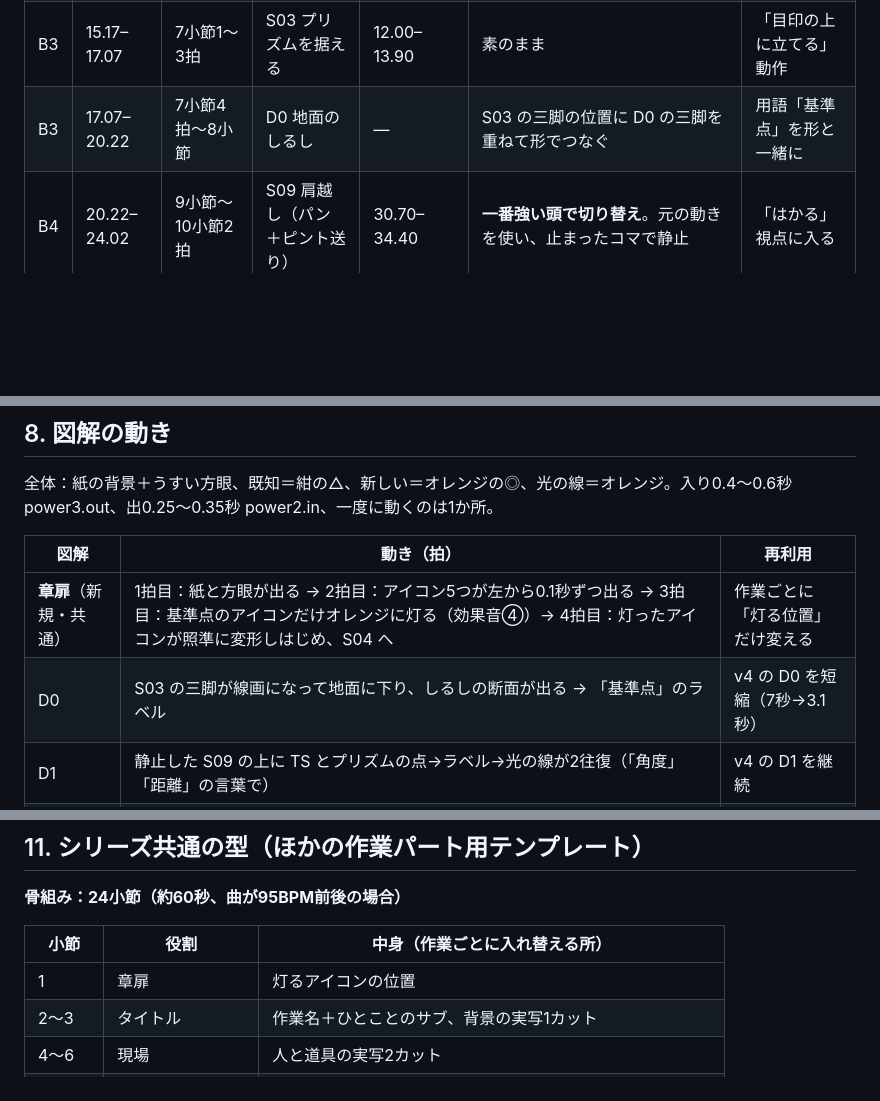
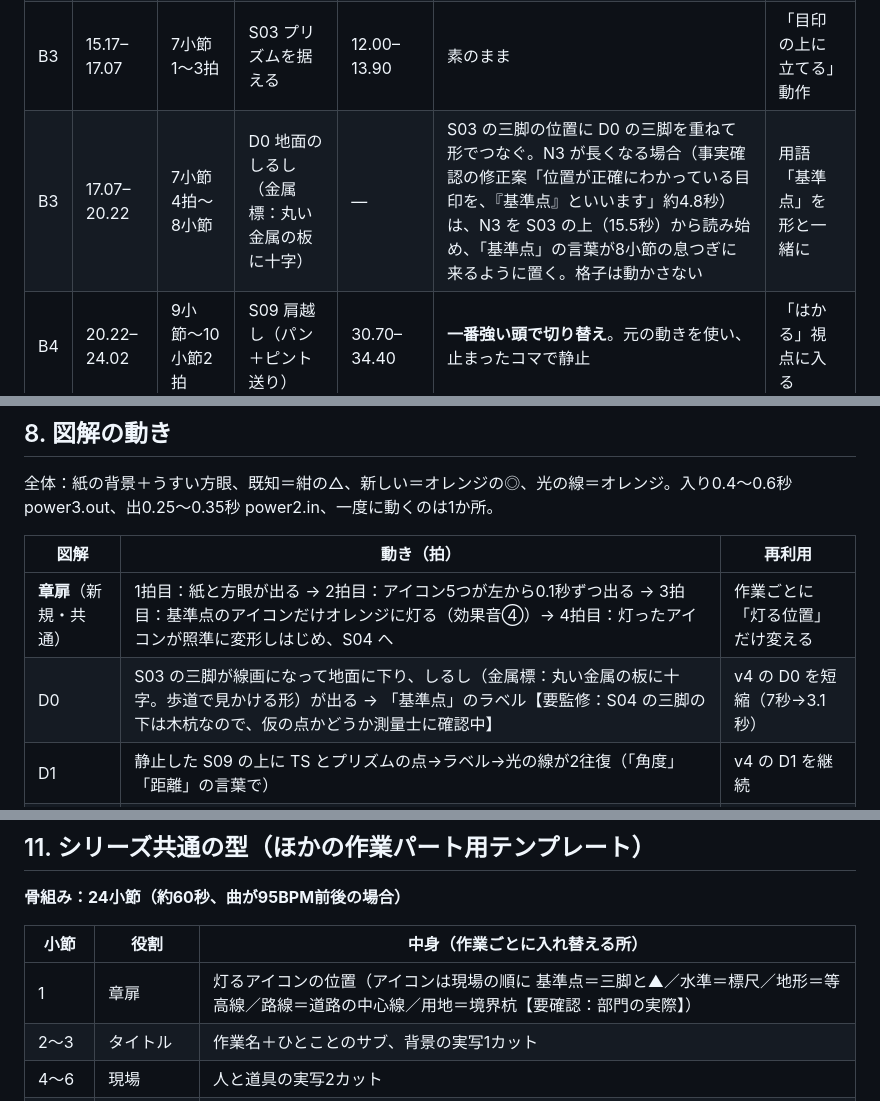
Before and after one commit to tanakadmw9/-, a Markdown page: docs/11_editing_plan.md, 3 parts joined by grey strips. Drawn GitHub-style; blank space fills up the shorter version.

Commit message:
編集プラン：事実確認の反映（D0 は金属標、N3 延長時の置き方、章扉のアイコン案）
Co-Authored-By: Claude Opus 5.5 <noreply@anthropic.com>
Claude-Session: https://claude.ai/code/session_01NbPSy9h2Ftry6dBaHssAwD

```diff
--- a/docs/11_editing_plan.md
+++ b/docs/11_editing_plan.md
@@ -85,7 +85,7 @@
 | B2 | 7.58–10.11 | 4小節 | S06 農道を歩く一行 | 20.45–22.98 | 素のまま | 人と現場の空気 |
 | B2 | 10.11–15.17 | 5〜6小節 | S01 TSを据える2人 | 0.30–5.36 | 素のまま | 道具と仕事の全体像 |
 | B3 | 15.17–17.07 | 7小節1〜3拍 | S03 プリズムを据える | 12.00–13.90 | 素のまま | 「目印の上に立てる」動作 |
-| B3 | 17.07–20.22 | 7小節4拍〜8小節 | D0 地面のしるし | — | S03 の三脚の位置に D0 の三脚を重ねて形でつなぐ | 用語「基準点」を形と一緒に |
+| B3 | 17.07–20.22 | 7小節4拍〜8小節 | D0 地面のしるし（金属標：丸い金属の板に十字） | — | S03 の三脚の位置に D0 の三脚を重ねて形でつなぐ。N3 が長くなる場合（事実確認の修正案「位置が正確にわかっている目印を、『基準点』といいます」約4.8秒）は、N3 を S03 の上（15.5秒）から読み始め、「基準点」の言葉が8小節の息つぎに来るように置く。格子は動かさない | 用語「基準点」を形と一緒に |
 | B4 | 20.22–24.02 | 9小節〜10小節2拍 | S09 肩越し（パン＋ピント送り） | 30.70–34.40 | **一番強い頭で切り替え**。元の動きを使い、止まったコマで静止 | 「はかる」視点に入る |
 | B4 | 24.02–27.81 | 10小節3拍〜11小節 | D1 ラベル＋光の線 | 34.40 の静止 | 光の線は「角度」「距離」の言葉に合わせて往復 | 何を何ではかるか |
 | B5 | 27.81–35.39 | 12〜14小節 | D2 真上から | — | D1 の画が倒れて真上の図に（記号はそのまま移動）。12小節＝角度、13小節＝距離（**曲のつなぎ目**）、14小節＝新しい点（クリック） | しくみの核心。1小節に1段 |
@@ -158,7 +158,7 @@ docs/04 の書体・色・大きさを継続（BIZ UDPゴシック、紺の板
 | 図解 | 動き（拍） | 再利用 |
 |---|---|---|
 | **章扉**（新規・共通） | 1拍目：紙と方眼が出る → 2拍目：アイコン5つが左から0.1秒ずつ出る → 3拍目：基準点のアイコンだけオレンジに灯る（効果音④）→ 4拍目：灯ったアイコンが照準に変形しはじめ、S04 へ | 作業ごとに「灯る位置」だけ変える |
-| D0 | S03 の三脚が線画になって地面に下り、しるしの断面が出る → 「基準点」のラベル | v4 の D0 を短縮（7秒→3.1秒） |
+| D0 | S03 の三脚が線画になって地面に下り、しるし（金属標：丸い金属の板に十字。歩道で見かける形）が出る → 「基準点」のラベル【要監修：S04 の三脚の下は木杭なので、仮の点かどうか測量士に確認中】 | v4 の D0 を短縮（7秒→3.1秒） |
 | D1 | 静止した S09 の上に TS とプリズムの点→ラベル→光の線が2往復（「角度」「距離」の言葉で） | v4 の D1 を継続 |
 | D2 | 倒れて真上の図 → 12小節：角度の弧 → 13小節：距離の線 → 14小節頭：新しい点Pが打たれる（効果音③） | v4 の D2 から座標の数字を外す |
 | **点つなぎ**（新規） | D2 の P が地図の紙の上の1点になり、引くと基準点が数個 → 18小節：等高線がすっと描かれる → 19小節：道路の中心線 → 20小節：上から章扉のアイコン列が下り、基準点アイコンから地形・路線のアイコンへ線がのびて灯る | 構成は内容プラン §5 |
@@ -193,7 +193,7 @@ docs/04 の書体・色・大きさを継続（BIZ UDPゴシック、紺の板
 
 | 小節 | 役割 | 中身（作業ごとに入れ替える所） |
 |---|---|---|
-| 1 | 章扉 | 灯るアイコンの位置 |
+| 1 | 章扉 | 灯るアイコンの位置（アイコンは現場の順に 基準点＝三脚と▲／水準＝標尺／地形＝等高線／路線＝道路の中心線／用地＝境界杭【要確認：部門の実際】） |
 | 2〜3 | タイトル | 作業名＋ひとことのサブ、背景の実写1カット |
 | 4〜6 | 現場 | 人と道具の実写2カット |
 | 7〜8 | 用語 | その作業の主役の物（基準点なら地面のしるし）を図解1つで |
```
